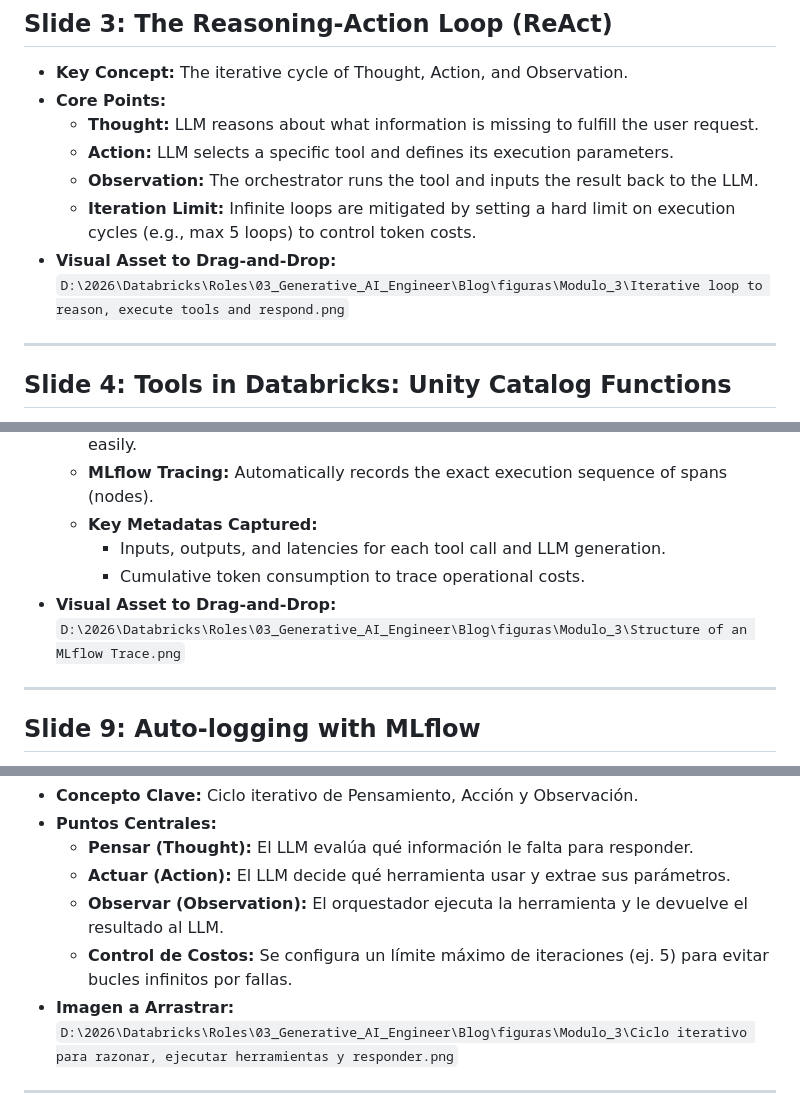
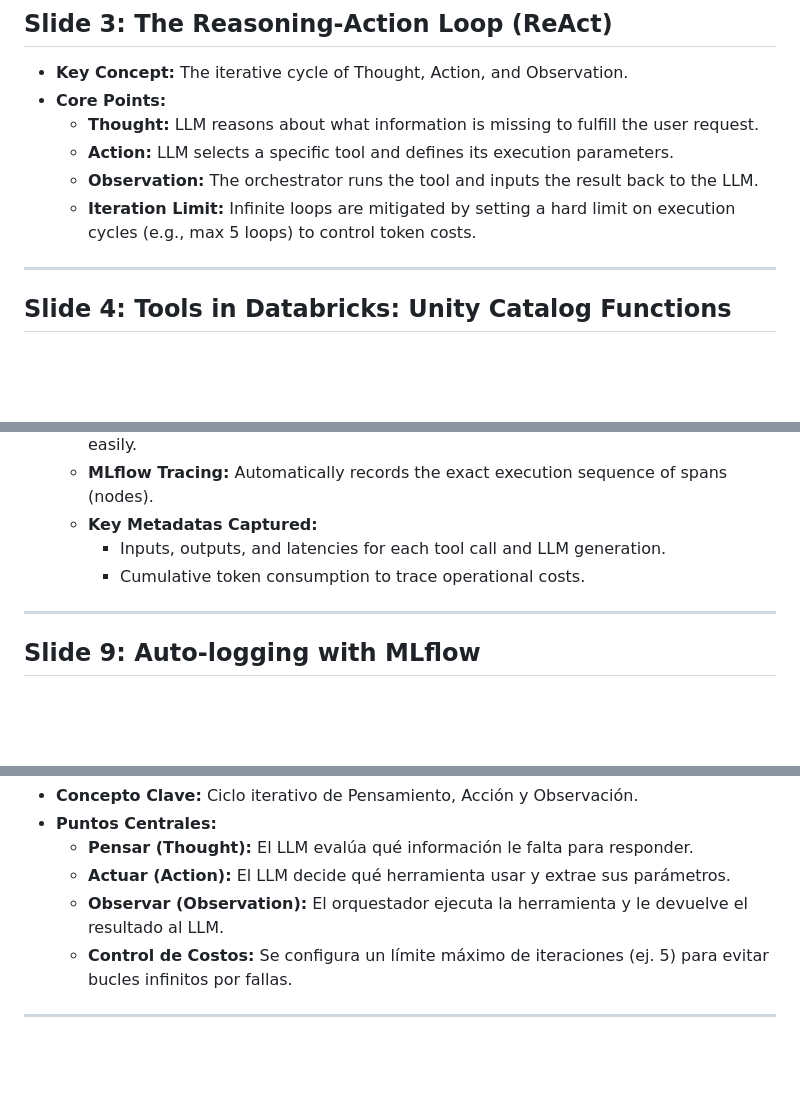
Before and after one commit to NORSAB/Generative-AI-Engineer, a Markdown page: Modulos/Modulo_3_Gamma_Format.md, 3 parts joined by grey strips. GitHub-like rendering; blank space fills up the shorter version.

Commit message:
update(module-3): sync Modulos/Modulo_3_Gamma_Format.md via API

```diff
--- a/Modulos/Modulo_3_Gamma_Format.md
+++ b/Modulos/Modulo_3_Gamma_Format.md
@@ -33,8 +33,6 @@ Se especifican los recursos visuales en alta resolución (`figuras/Modulo_3/`) c
   * **Action:** LLM selects a specific tool and defines its execution parameters.
   * **Observation:** The orchestrator runs the tool and inputs the result back to the LLM.
   * **Iteration Limit:** Infinite loops are mitigated by setting a hard limit on execution cycles (e.g., max 5 loops) to control token costs.
-* **Visual Asset to Drag-and-Drop:**
-  `D:\2026\Databricks\Roles\03_Generative_AI_Engineer\Blog\figuras\Modulo_3\Iterative loop to reason, execute tools and respond.png`
 
 ---
 
@@ -99,8 +97,6 @@ Se especifican los recursos visuales en alta resolución (`figuras/Modulo_3/`) c
   * **Key Metadatas Captured:**
     * Inputs, outputs, and latencies for each tool call and LLM generation.
     * Cumulative token consumption to trace operational costs.
-* **Visual Asset to Drag-and-Drop:**
-  `D:\2026\Databricks\Roles\03_Generative_AI_Engineer\Blog\figuras\Modulo_3\Structure of an MLflow Trace.png`
 
 ---
 
@@ -163,8 +159,6 @@ Se especifican los recursos visuales en alta resolución (`figuras/Modulo_3/`) c
   * **Actuar (Action):** El LLM decide qué herramienta usar y extrae sus parámetros.
   * **Observar (Observation):** El orquestador ejecuta la herramienta y le devuelve el resultado al LLM.
   * **Control de Costos:** Se configura un límite máximo de iteraciones (ej. 5) para evitar bucles infinitos por fallas.
-* **Imagen a Arrastrar:**
-  `D:\2026\Databricks\Roles\03_Generative_AI_Engineer\Blog\figuras\Modulo_3\Ciclo iterativo para razonar, ejecutar herramientas y responder.png`
 
 ---
 
```
Also changed, not shown: other parts of Modulos/Modulo_3_Gamma_Format.md (+0 -2 lines).
